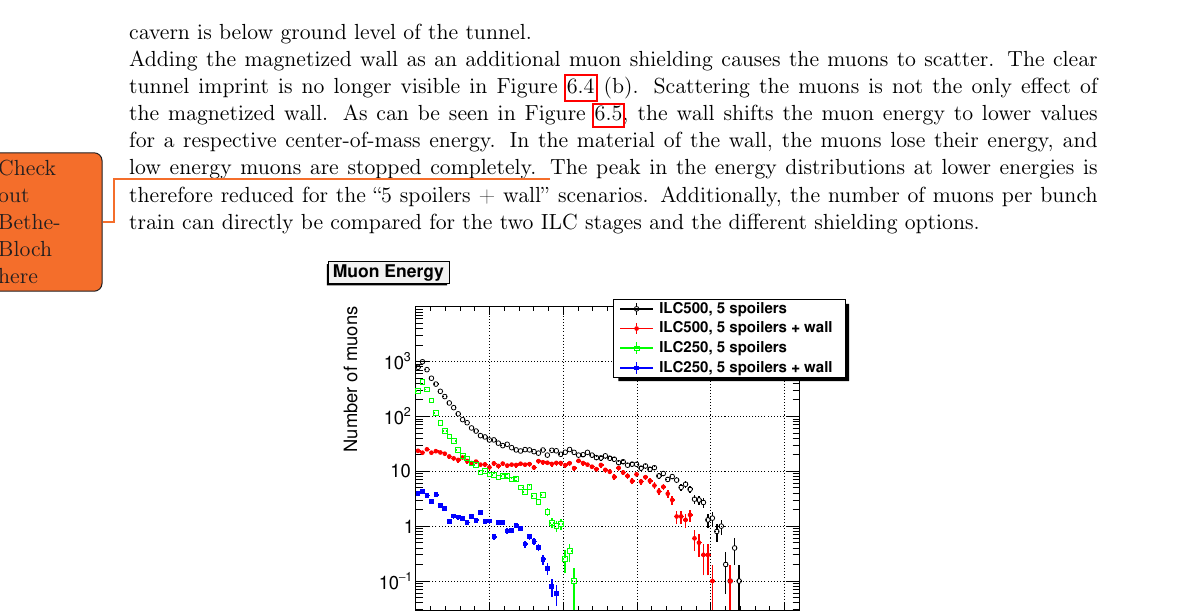
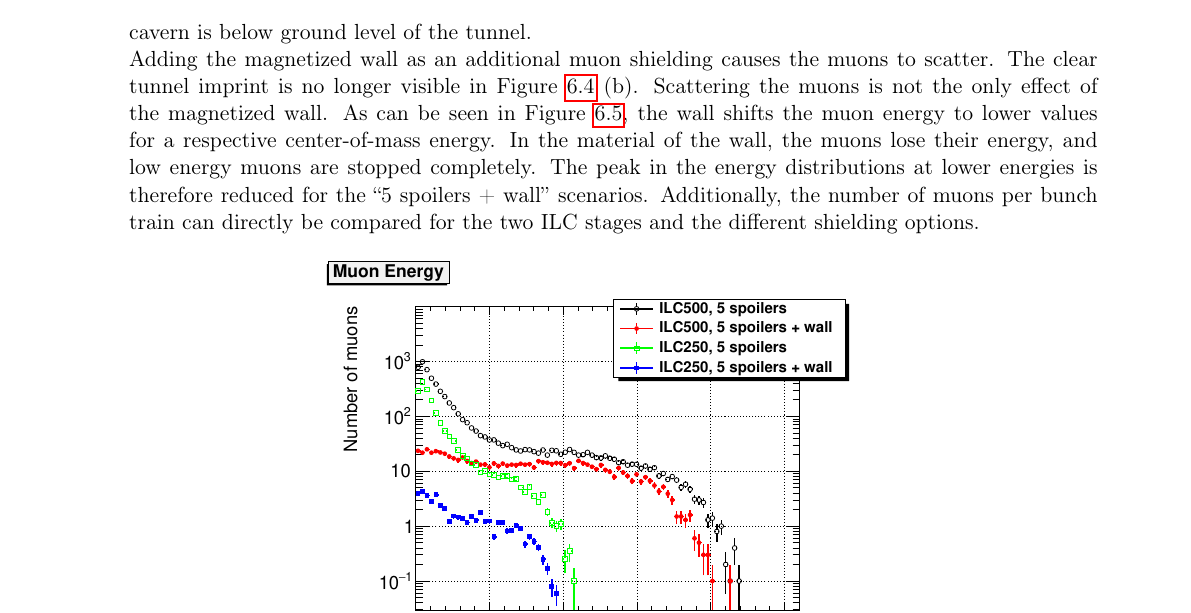
Before and after one commit to Schuea/PhD, a LaTeX thesis (thesis/main.tex, which reads thesis/Chapters/BDS_FF.tex): part of page 72 of 116, cut so that both start at the same text. Compiled offline with pdfLaTeX; an older LaTeX class or package is replaced by its successor.

Commit message:
Commenting out todos for now

```diff
--- a/thesis/Chapters/BDS_FF.tex
+++ b/thesis/Chapters/BDS_FF.tex
@@ -186,7 +186,7 @@ The top-bottom asymmetry is due to the fact that the detector cavern is below gr
 The clear tunnel imprint is no longer visible in Figure~\ref{fig:BDS_Muons:wired4} (b).
 Scattering the muons is not the only effect of the magnetized wall.
 As can be seen in Figure~\ref{fig:BDS_Muons:energy}, the wall shifts the muon energy to lower values for a respective center-of-mass energy.
-In the material of the wall, the muons lose their energy, and low energy muons are stopped completely. \todo{Check out Bethe-Bloch here}
+In the material of the wall, the muons lose their energy, and low energy muons are stopped completely. %\todo{Check out Bethe-Bloch here}
 The peak in the energy distributions at lower energies is therefore reduced for the ``5 spoilers + wall'' scenarios.
 Additionally, the number of muons per bunch train can directly be compared for the two ILC stages and the different shielding options.
 \begin{figure}[htbp]
```
Also changed, not shown: thesis/Chapters/BDS_FF.tex (2 more changed lines).
